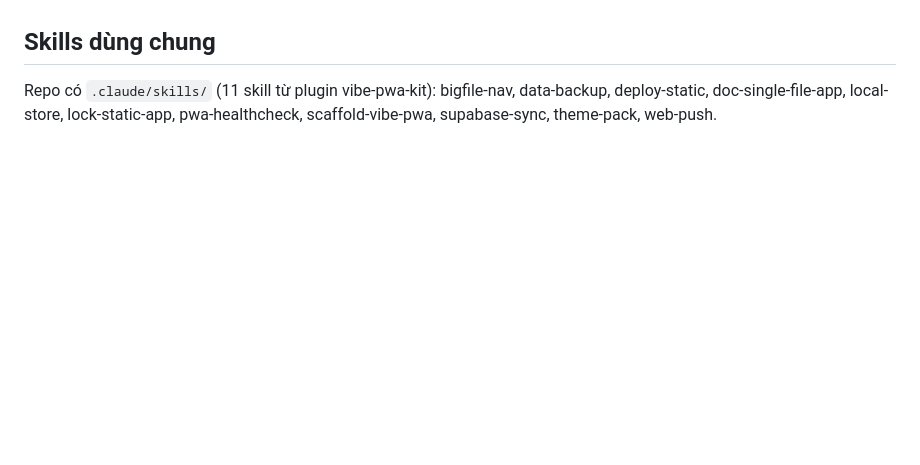
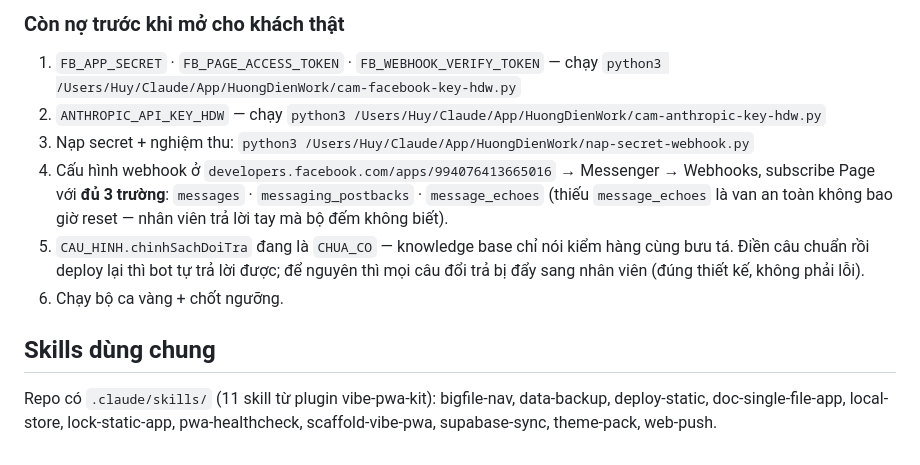
Before and after one commit to huyneo1101-dotcom/huongdien-work, a Markdown page: CLAUDE.md, the part around one of its changes. Drawn GitHub-style; blank space fills up the shorter version.

```diff
--- a/CLAUDE.md
+++ b/CLAUDE.md
@@ -104,2 +169,17 @@ tài khoản chủ.
+### Còn nợ trước khi mở cho khách thật
+
+1. `FB_APP_SECRET` · `FB_PAGE_ACCESS_TOKEN` · `FB_WEBHOOK_VERIFY_TOKEN` — chạy
+   `python3 /Users/Huy/Claude/App/HuongDienWork/cam-facebook-key-hdw.py`
+2. `ANTHROPIC_API_KEY_HDW` — chạy `python3 /Users/Huy/Claude/App/HuongDienWork/cam-anthropic-key-hdw.py`
+3. Nạp secret + nghiệm thu: `python3 /Users/Huy/Claude/App/HuongDienWork/nap-secret-webhook.py`
+4. Cấu hình webhook ở `developers.facebook.com/apps/994076413665016` → Messenger → Webhooks,
+   subscribe Page với **đủ 3 trường**: `messages` · `messaging_postbacks` · `message_echoes`
+   (thiếu `message_echoes` là van an toàn không bao giờ reset — nhân viên trả lời tay mà bộ
+   đếm không biết).
+5. `CAU_HINH.chinhSachDoiTra` đang là `CHUA_CO` — knowledge base chỉ nói kiểm hàng cùng bưu
+   tá. Điền câu chuẩn rồi deploy lại thì bot tự trả lời được; để nguyên thì mọi câu đổi trả
+   bị đẩy sang nhân viên (đúng thiết kế, không phải lỗi).
+6. Chạy bộ ca vàng + chốt ngưỡng.
+
 ## Skills dùng chung
 Repo có `.claude/skills/` (11 skill từ plugin vibe-pwa-kit): bigfile-nav, data-backup, deploy-static, doc-single-file-app, local-store, lock-static-app, pwa-healthcheck, scaffold-vibe-pwa, supabase-sync, theme-pack, web-push.
```
Also changed, not shown: other parts of CLAUDE.md (+65 -0 lines).
